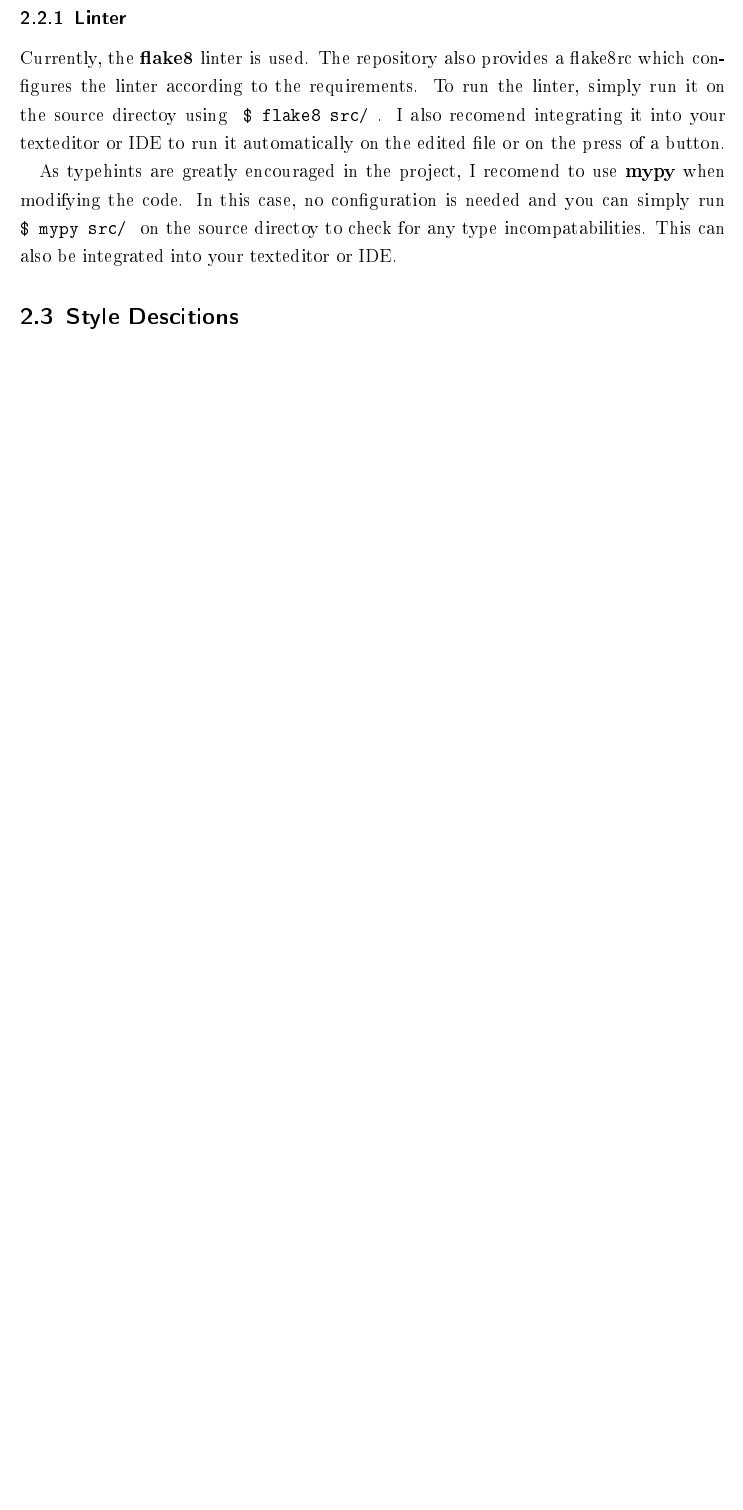
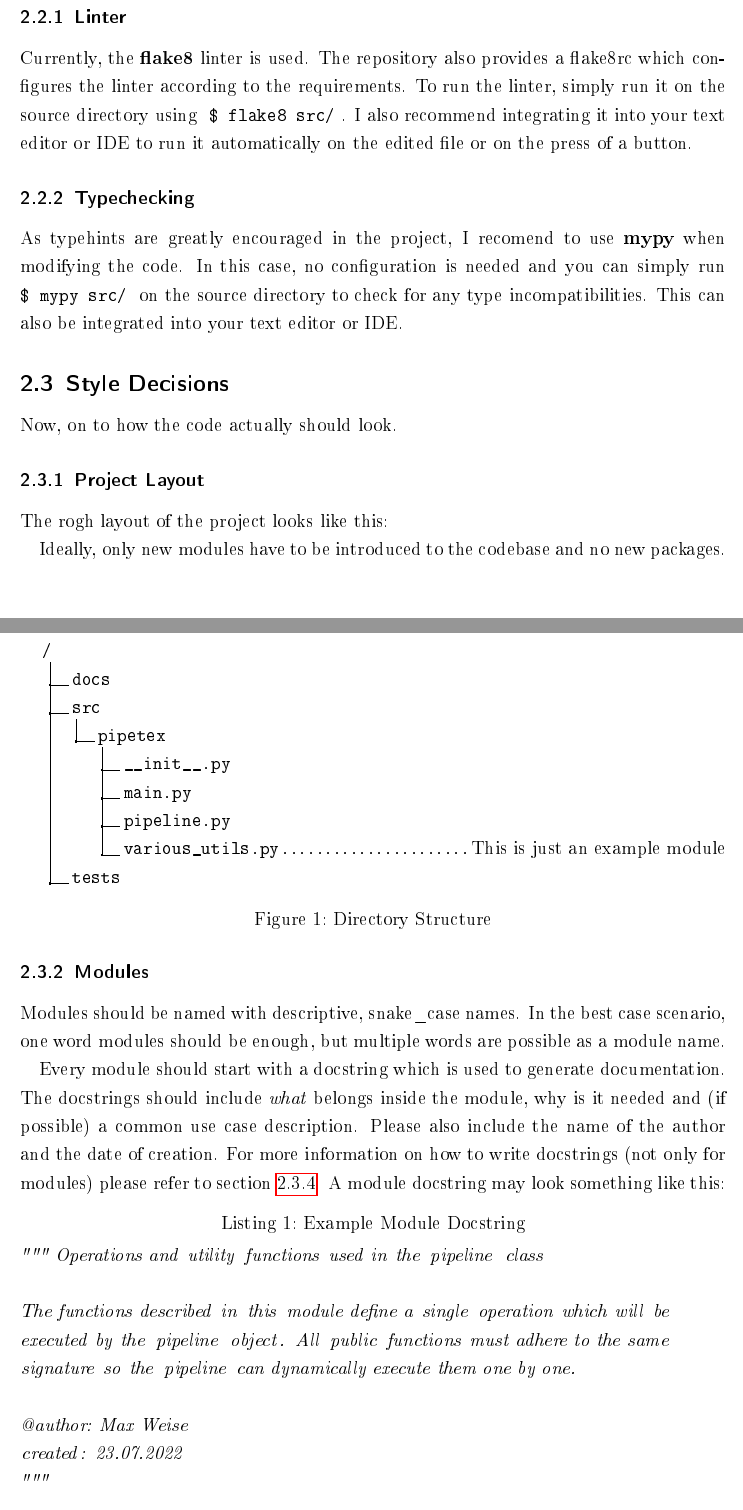
Before and after one commit to MaxWeise/pipetex, a LaTeX document (documentation/styleguide.tex, which reads documentation/PARTS/style_descitions.tex): part of page 3 of 3 before the commit and two parts of pages 3 and 4 of 5 after it, the two joined at a grey line, cut so that both start at the same text, the shorter picture padded with empty space. The pictures show the PDF file documentation/styleguide.pdf that the author committed with the source.

Commit message:
Updated styleguide.

```diff
--- a/documentation/PARTS/style_descitions.tex
+++ b/documentation/PARTS/style_descitions.tex
@@ -22,15 +22,58 @@ and uniform:
 \subsubsection{Linter}
 Currently, the \textbf{flake8} linter is used. The repository also provides a
 flake8rc which configures the linter according to the requirements. To run the
-linter, simply run it on the source directoy using \cli{flake8 src/}. I also
-recomend integrating it into your texteditor or IDE to run it automatically
+linter, simply run it on the source directory using \cli{flake8 src/}. I also
+recommend integrating it into your text editor or IDE to run it automatically
 on the edited file or on the press of a button.
 
+\subsubsection{Typechecking}
 As typehints are greatly encouraged in the project, I recomend to
 use \textbf{mypy} when modifying the code. In this case, no configuration is
-needed and you can simply run \cli{mypy src/} on the source directoy to check
-for any type incompatabilities. This can also be integrated into your
-texteditor or IDE.
+needed and you can simply run \cli{mypy src/} on the source directory to check
+for any type incompatibilities. This can also be integrated into your
+text editor or IDE.
 
-\subsection{Style Descitions}\label{sub:descitions}
-<++>
+\subsection{Style Decisions}\label{sub:descitions}
+Now, on to how the code actually should look.
+
+\subsubsection{Project Layout}
+The rogh layout of the project looks like this:
+
+\begin{figure}[!ht]
+    % \centering
+    \dirtree{%
+    .1 /.
+        .2 docs.
+        .2 src.
+            .3 pipetex.
+                .4 \_\_init\_\_.py.
+                .4 main.py.
+                .4 pipeline.py.
+                .4 various\_utils.py\DTcomment{This is just an example module}.
+        .2 tests.
+    }
+    \caption{Directory Structure}
+\end{figure}
+
+Ideally, only new modules have to be introduced to the codebase and no new
+packages.
+
+\newpage
+
+\subsubsection{Modules}
+Modules should be named with descriptive, snake\_case names. In the best case
+scenario, one word modules should be enough, but multiple words are possible as
+a module name.
+
+Every module should start with a docstring which is used to generate
+documentation.  The docstrings should include \emph{what} belongs inside the
+module, why is it needed and (if possible) a common use case description.
+Please also include the name of the author and the date of creation. For more
+information on how to write docstrings (not only for modules) please refer to
+section~\ref{ssub:docstrings}. A module docstring may look something like this:
+
+
+\lstinputlisting[
+    language=Python,
+    caption={Example Module Docstring},
+    firstline=1,
```
Also changed, not shown: documentation/styleguide.tex (+5 -1 lines), documentation/styleguide.pdf, documentation/PARTS/style_descitions.tex (46 more changed lines).
